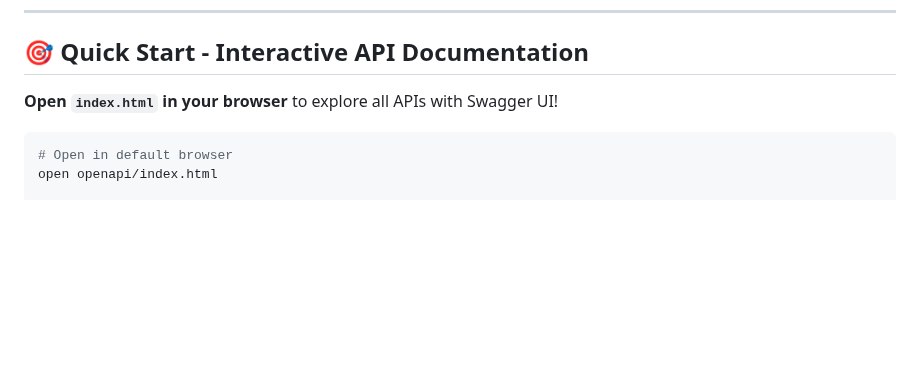
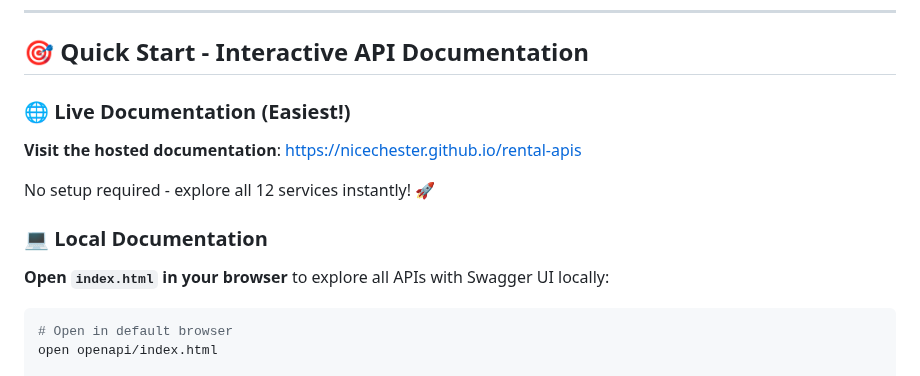
Before and after one commit to nicechester/rental-apis, a Markdown page: README.md, the part around the change. Drawn GitHub-style; blank space fills up the shorter version.

````diff
--- a/README.md
+++ b/README.md
@@ -7,7 +7,15 @@ This directory contains OpenAPI 3.0 specifications for all microservices in the
 
 ## 🎯 Quick Start - Interactive API Documentation
 
-**Open `index.html` in your browser** to explore all APIs with Swagger UI!
+### 🌐 Live Documentation (Easiest!)
+
+**Visit the hosted documentation**: [https://nicechester.github.io/rental-apis](https://nicechester.github.io/rental-apis)
+
+No setup required - explore all 12 services instantly! 🚀
+
+### 💻 Local Documentation
+
+**Open `index.html` in your browser** to explore all APIs with Swagger UI locally:
 
 ```bash
 # Open in default browser
````
Also changed, not shown: QUICK_START.md (+13 -4 lines).
